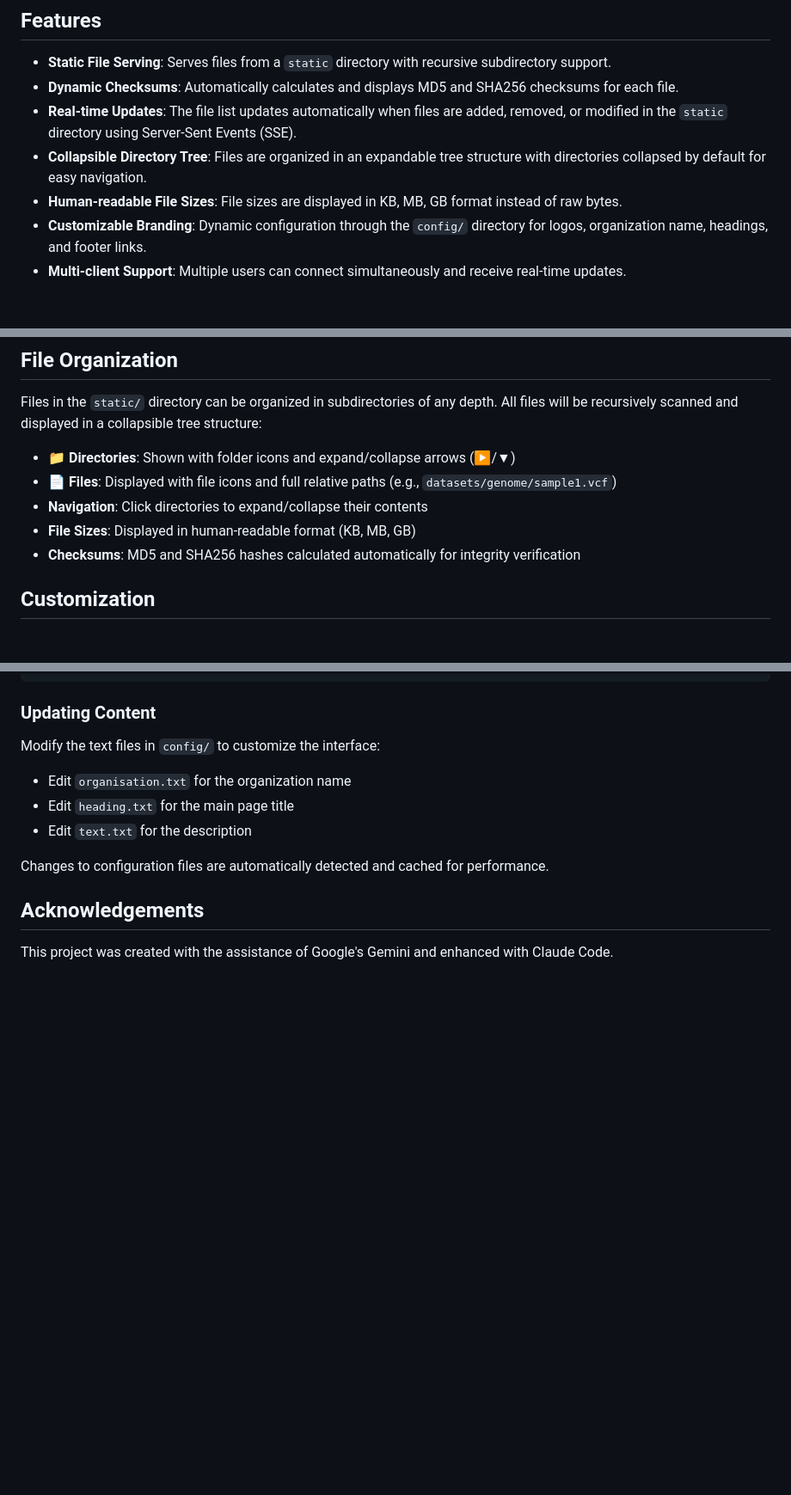
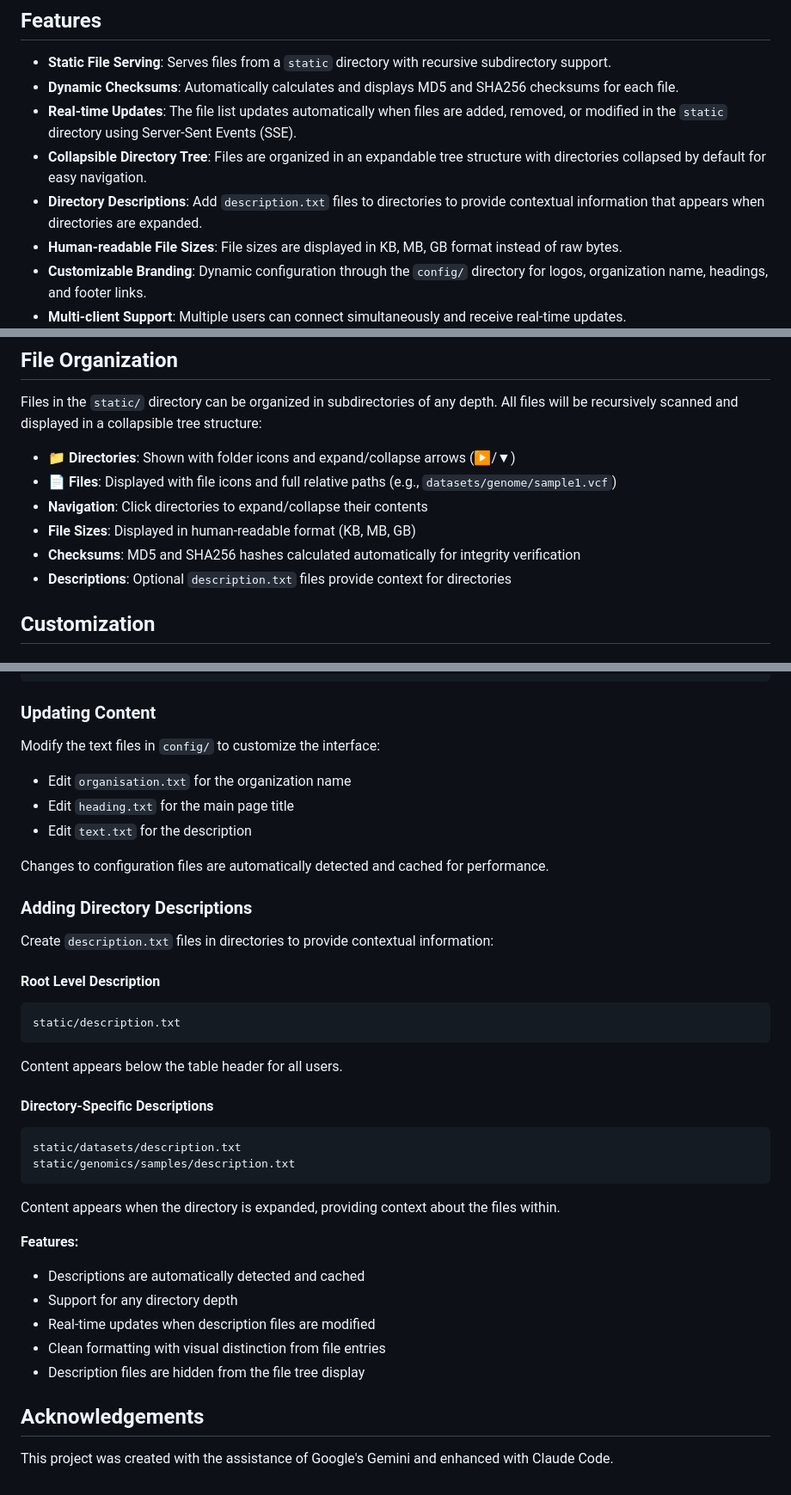
Before and after one commit to kennedydane/static_server, a Markdown page: README.md, 3 parts joined by grey strips. Shown at 86% size. Rendered like a GitHub page; blank space fills up the shorter version.

````diff
--- a/README.md
+++ b/README.md
@@ -8,6 +8,7 @@ This project provides a simple and elegant web server for serving static files.
 *   **Dynamic Checksums**: Automatically calculates and displays MD5 and SHA256 checksums for each file.
 *   **Real-time Updates**: The file list updates automatically when files are added, removed, or modified in the `static` directory using Server-Sent Events (SSE).
 *   **Collapsible Directory Tree**: Files are organized in an expandable tree structure with directories collapsed by default for easy navigation.
+*   **Directory Descriptions**: Add `description.txt` files to directories to provide contextual information that appears when directories are expanded.
 *   **Human-readable File Sizes**: File sizes are displayed in KB, MB, GB format instead of raw bytes.
 *   **Customizable Branding**: Dynamic configuration through the `config/` directory for logos, organization name, headings, and footer links.
 *   **Multi-client Support**: Multiple users can connect simultaneously and receive real-time updates.
@@ -206,6 +207,7 @@ Files in the `static/` directory can be organized in subdirectories of any depth
 - **Navigation**: Click directories to expand/collapse their contents
 - **File Sizes**: Displayed in human-readable format (KB, MB, GB)
 - **Checksums**: MD5 and SHA256 hashes calculated automatically for integrity verification
+- **Descriptions**: Optional `description.txt` files provide context for directories
 
 ## Customization
 
@@ -229,6 +231,29 @@ Modify the text files in `config/` to customize the interface:
 
 Changes to configuration files are automatically detected and cached for performance.
 
+### Adding Directory Descriptions
+Create `description.txt` files in directories to provide contextual information:
+
+#### Root Level Description
+```
+static/description.txt
+```
+Content appears below the table header for all users.
+
+#### Directory-Specific Descriptions
+```
+static/datasets/description.txt
+static/genomics/samples/description.txt
+```
+Content appears when the directory is expanded, providing context about the files within.
+
+**Features:**
+- Descriptions are automatically detected and cached
+- Support for any directory depth
+- Real-time updates when description files are modified
+- Clean formatting with visual distinction from file entries
+- Description files are hidden from the file tree display
+
 ## Acknowledgements
 
 This project was created with the assistance of Google's Gemini and enhanced with Claude Code.
````
